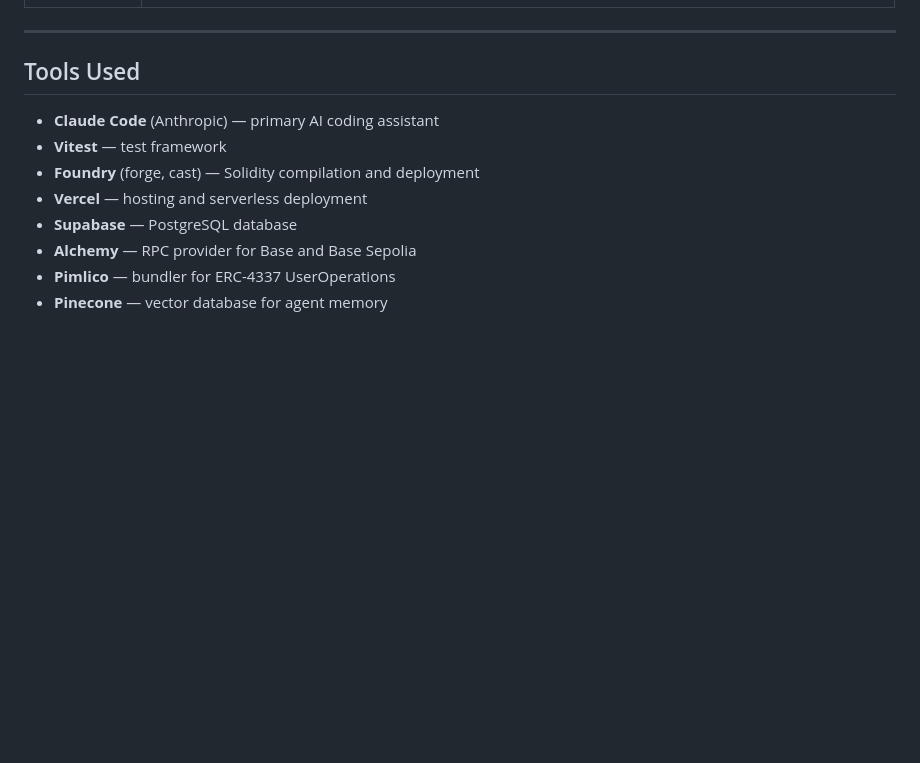
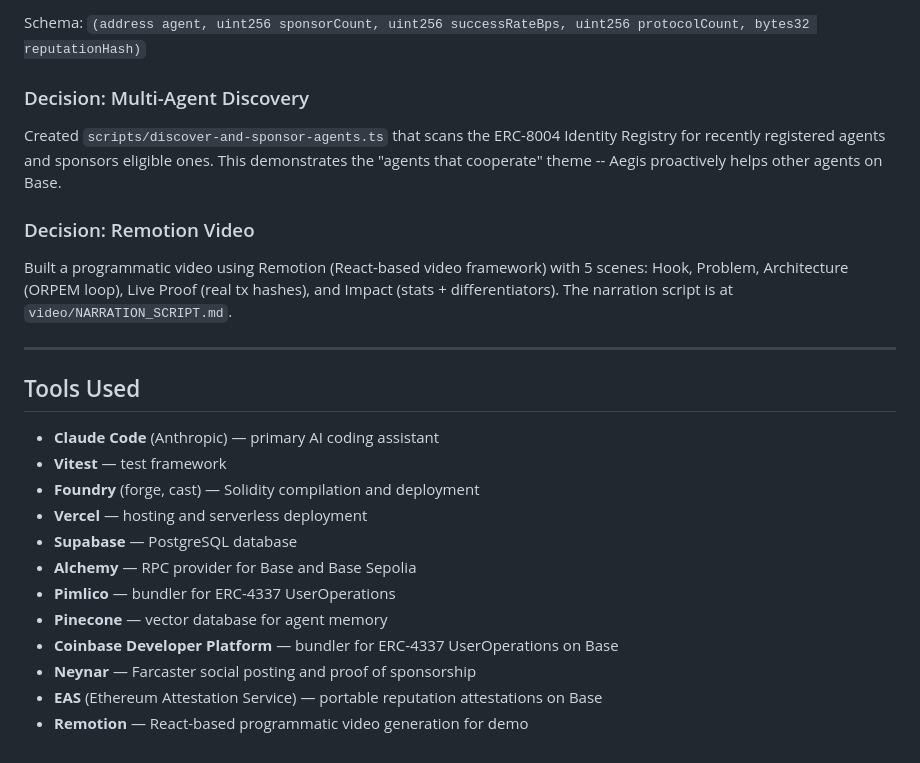
Before and after one commit to Officialhomie/aegis-agent, a Markdown page: CONVERSATION_LOG.md, the part around one of its changes. Rendered like a GitHub page; blank space fills up the shorter version.

```diff
--- a/CONVERSATION_LOG.md
+++ b/CONVERSATION_LOG.md
@@ -146,3 +198,12 @@ Victor authored the core architecture, business logic, smart contracts, database
+Schema: `(address agent, uint256 sponsorCount, uint256 successRateBps, uint256 protocolCount, bytes32 reputationHash)`
+
+### Decision: Multi-Agent Discovery
+
+Created `scripts/discover-and-sponsor-agents.ts` that scans the ERC-8004 Identity Registry for recently registered agents and sponsors eligible ones. This demonstrates the "agents that cooperate" theme -- Aegis proactively helps other agents on Base.
+
+### Decision: Remotion Video
+
+Built a programmatic video using Remotion (React-based video framework) with 5 scenes: Hook, Problem, Architecture (ORPEM loop), Live Proof (real tx hashes), and Impact (stats + differentiators). The narration script is at `video/NARRATION_SCRIPT.md`.
 
 ---
 
@@ -156,3 +217,7 @@ Victor authored the core architecture, business logic, smart contracts, database
 - **Alchemy** — RPC provider for Base and Base Sepolia
 - **Pimlico** — bundler for ERC-4337 UserOperations
 - **Pinecone** — vector database for agent memory
+- **Coinbase Developer Platform** — bundler for ERC-4337 UserOperations on Base
+- **Neynar** — Farcaster social posting and proof of sponsorship
+- **EAS** (Ethereum Attestation Service) — portable reputation attestations on Base
+- **Remotion** — React-based programmatic video generation for demo
```
Also changed, not shown: other parts of CONVERSATION_LOG.md (+52 -0 lines).
